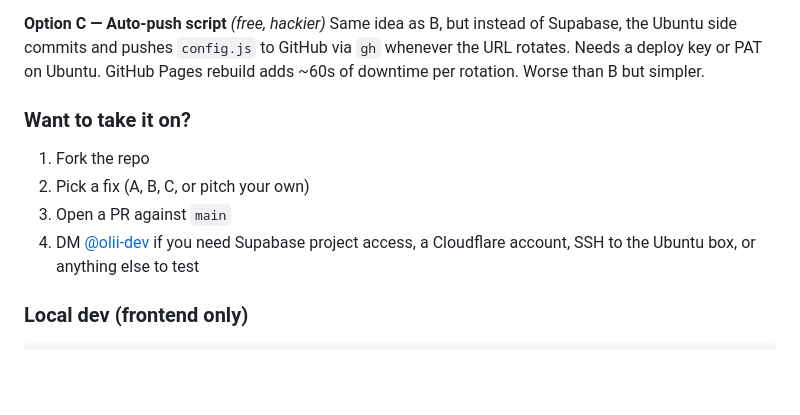
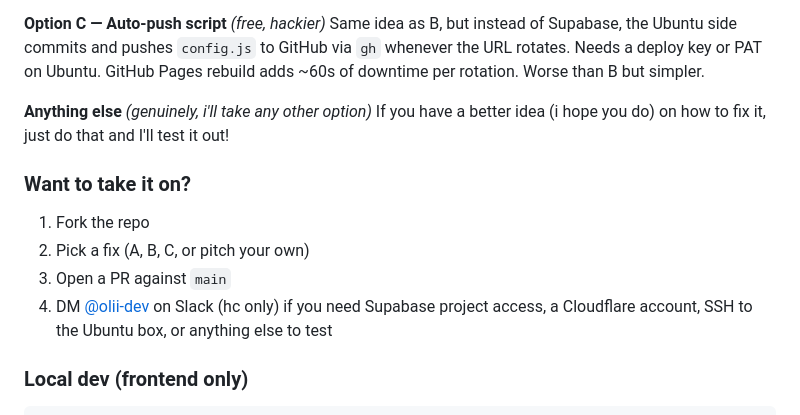
Before and after one commit to olii-dev/hacknet, a Markdown page: README.md, the part around the change. GitHub-like rendering; blank space fills up the shorter version.

Commit message:
another option

```diff
--- a/README.md
+++ b/README.md
@@ -35,12 +35,15 @@ Move `filesApiUrl` out of `config.js` and into a Supabase table (e.g. `app_confi
 **Option C — Auto-push script** *(free, hackier)*
 Same idea as B, but instead of Supabase, the Ubuntu side commits and pushes `config.js` to GitHub via `gh` whenever the URL rotates. Needs a deploy key or PAT on Ubuntu. GitHub Pages rebuild adds ~60s of downtime per rotation. Worse than B but simpler.
 
+**Anything else** *(genuinely, i'll take any other option)*
+If you have a better idea (i hope you do) on how to fix it, just do that and I'll test it out!
+
 ### Want to take it on?
 
 1. Fork the repo
 2. Pick a fix (A, B, C, or pitch your own)
 3. Open a PR against `main`
-4. DM [@olii-dev](https://github.com/olii-dev) if you need Supabase project access, a Cloudflare account, SSH to the Ubuntu box, or anything else to test
+4. DM [@olii-dev](https://github.com/olii-dev) on Slack (hc only) if you need Supabase project access, a Cloudflare account, SSH to the Ubuntu box, or anything else to test
 
 ### Local dev (frontend only)
 
```
